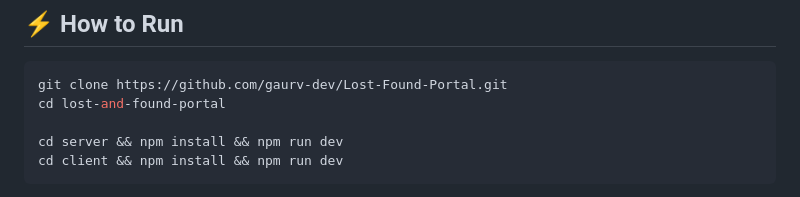
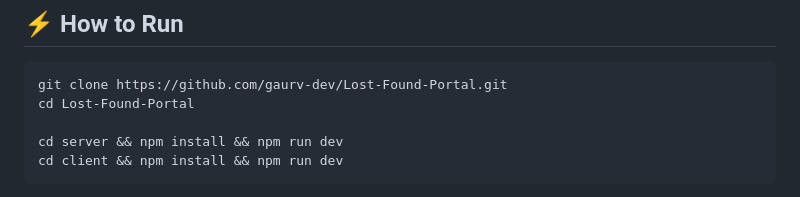
Before and after one commit to gaurv-dev/Lost-Found-Portal, a Markdown page: README.md, the part around the change. Drawn GitHub-style.

Commit message:
Fix README directory name and formatting

````diff
--- a/README.md
+++ b/README.md
@@ -125,7 +125,7 @@ This project is still a work in progress, and it's helping me actually understan
 
 ```bash
 git clone https://github.com/gaurv-dev/Lost-Found-Portal.git
-cd lost-and-found-portal
+cd Lost-Found-Portal
 
 cd server && npm install && npm run dev
 cd client && npm install && npm run dev
````
